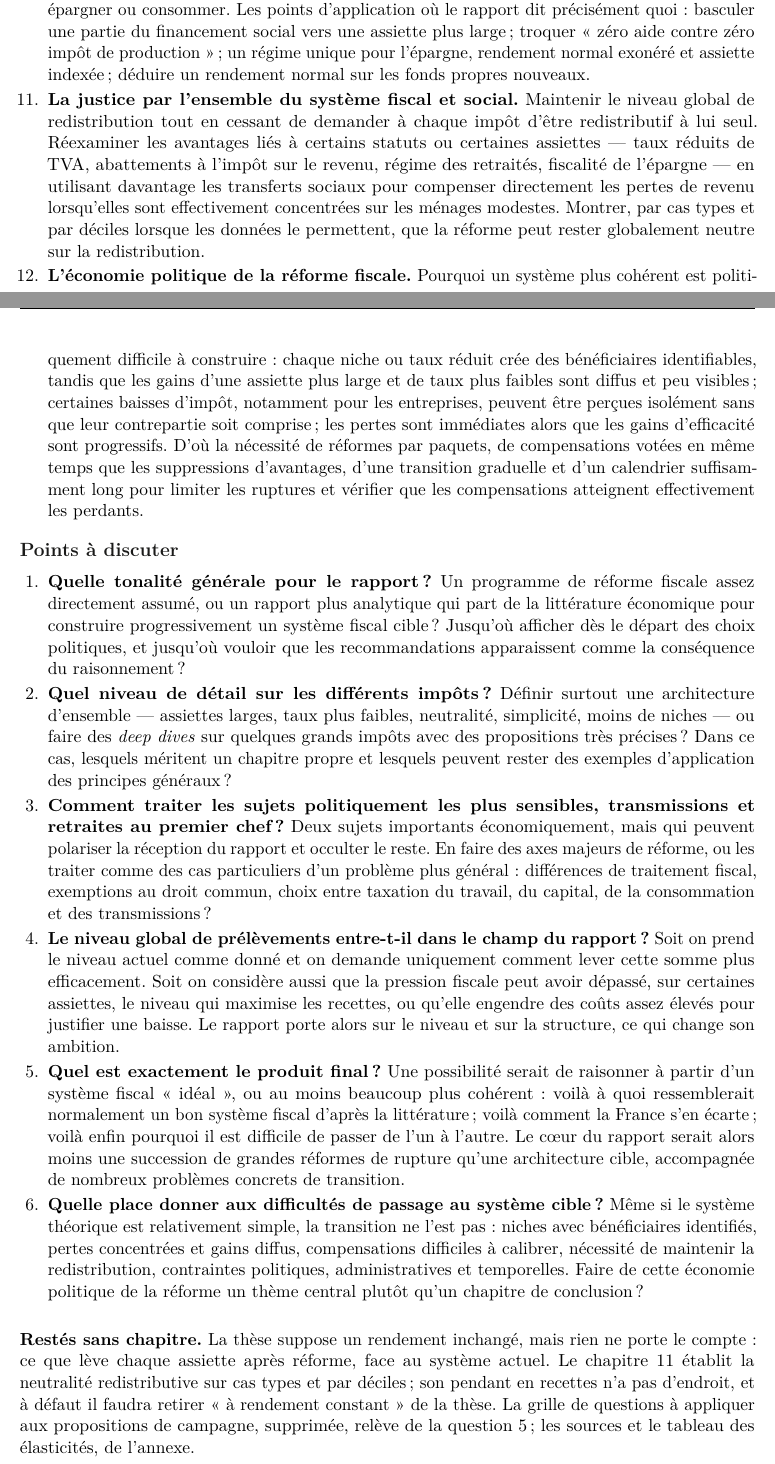
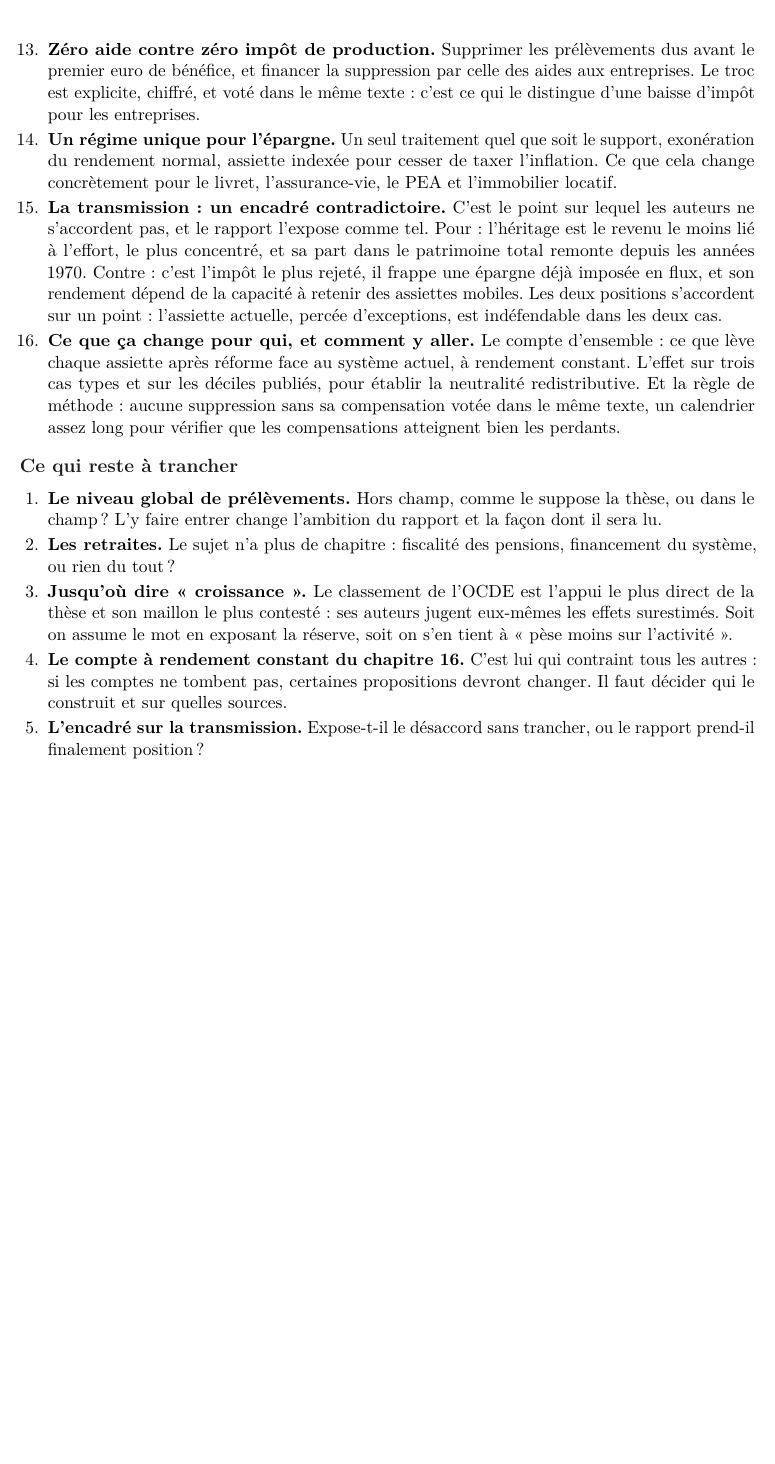
Before and after one commit to colinbaget-a11y/Projets-annexes, a LaTeX document (fiscalite/plan-rapport.tex): two parts of pages 2 and 3 of 3 before the commit and part of page 3 of 3 after it, the two joined at a grey line, cut at the place of the change, the shorter picture padded with empty space. Compiled offline with pdfLaTeX.

Commit message:
fiscalite : plan en trois parties, et correction d'une comparaison fausse
Architecture arrêtée avec les coauteurs : qu'est-ce qu'un bon impôt /
pourquoi la France s'en est écartée / ce que nous proposons.
Seize chapitres.

Partie I : le triangle des objectifs en ouverture, puis les quatre
intuitions à faire passer dans le texte — la perte sèche par un cas
concret et la courbe de Laffer comme sa conséquence, le taux marginal,
et le fait que la justice se juge sur l'ensemble et non impôt par
impôt. Partie II narrative et chronologique, les chiffres intégrés au
récit. Partie III : fin des niches, TVA sociale, troc aides contre
impôts de production, régime unique de l'épargne, encadré
contradictoire sur la transmission, puis le compte d'ensemble.

Correction : la version précédente opposait 64,6 % et 55,4 % comme s'il
s'agissait de la même mesure. Le premier est le coin fiscal marginal de
l'OCDE, cotisations employeur comprises ; le second le taux marginal
supérieur du barème sur les revenus du travail. La comparaison valide,
à mesure constante, est 64,6 / 58,2 / 60,0 % aux trois niveaux publiés,
et le fait que le taux supérieur ne s'applique qu'au-delà de treize fois
le salaire moyen est énoncé séparément.

Co-Authored-By: Claude Opus 5 <noreply@anthropic.com>
Claude-Session: https://claude.ai/code/session_01SW7mKrk2bK8EYwjJ4TJnMY

```diff
--- a/fiscalite/plan-rapport.tex
+++ b/fiscalite/plan-rapport.tex
@@ -134,2 +155,20 @@ fiscales pour 91,8~milliards, dont la Cour des comptes écrit que le coût n'est
+\item \textbf{Zéro aide contre zéro impôt de production.} Supprimer les prélèvements dus avant le
+premier euro de bénéfice, et financer la suppression par celle des aides aux entreprises. Le troc
+est explicite, chiffré, et voté dans le même texte : c'est ce qui le distingue d'une baisse d'impôt
+pour les entreprises.
+\item \textbf{Un régime unique pour l'épargne.} Un seul traitement quel que soit le support,
+exonération du rendement normal, assiette indexée pour cesser de taxer l'inflation. Ce que cela
+change concrètement pour le livret, l'assurance-vie, le PEA et l'immobilier locatif.
+\item \textbf{La transmission : un encadré contradictoire.} C'est le point sur lequel les auteurs ne
+s'accordent pas, et le rapport l'expose comme tel. Pour : l'héritage est le revenu le moins lié à
+l'effort, le plus concentré, et sa part dans le patrimoine total remonte depuis les années 1970.
+Contre : c'est l'impôt le plus rejeté, il frappe une épargne déjà imposée en flux, et son rendement
+dépend de la capacité à retenir des assiettes mobiles. Les deux positions s'accordent sur un point :
+l'assiette actuelle, percée d'exceptions, est indéfendable dans les deux cas.
+\item \textbf{Ce que ça change pour qui, et comment y aller.} Le compte d'ensemble : ce que lève
+chaque assiette après réforme face au système actuel, à rendement constant. L'effet sur trois cas
+types et sur les déciles publiés, pour établir la neutralité redistributive. Et la règle de méthode :
+aucune suppression sans sa compensation votée dans le même texte, un calendrier assez long pour
+vérifier que les compensations atteignent bien les perdants.
 \end{chapitres}
 
@@ -144,68 +175,18 @@ de la production et taxation du rendement normal du capital. L'objectif est un s
-plus prévisible, et qui modifie moins artificiellement les choix de travailler, produire, investir,
-épargner ou consommer. Les points d'application où le rapport dit précisément quoi : basculer
-une partie du financement social vers une assiette plus large ; troquer « zéro aide contre zéro impôt
-de production » ; un régime unique pour l'épargne, rendement normal exonéré et assiette indexée ;
-déduire un rendement normal sur les fonds propres nouveaux.
-\item \textbf{La justice par l'ensemble du système fiscal et social.} Maintenir le niveau global de
-redistribution tout en cessant de demander à chaque impôt d'être redistributif à lui seul.
-Réexaminer les avantages liés à certains statuts ou certaines assiettes --- taux réduits de TVA,
-abattements à l'impôt sur le revenu, régime des retraités, fiscalité de l'épargne --- en utilisant
-davantage les transferts sociaux pour compenser directement les pertes de revenu lorsqu'elles sont
-effectivement concentrées sur les ménages modestes. Montrer, par cas types et par déciles lorsque les
-données le permettent, que la réforme peut rester globalement neutre sur la redistribution.
-\item \textbf{L'économie politique de la réforme fiscale.} Pourquoi un système plus cohérent est
-politiquement difficile à construire : chaque niche ou taux réduit crée des bénéficiaires
-identifiables, tandis que les gains d'une assiette plus large et de taux plus faibles sont diffus et
-peu visibles ; certaines baisses d'impôt, notamment pour les entreprises, peuvent être perçues
-isolément sans que leur contrepartie soit comprise ; les pertes sont immédiates alors que les gains
-d'efficacité sont progressifs. D'où la nécessité de réformes par paquets, de compensations votées en
-même temps que les suppressions d'avantages, d'une transition graduelle et d'un calendrier
-suffisamment long pour limiter les ruptures et vérifier que les compensations atteignent effectivement
-les perdants.
-\end{chapitres}
-
-\section{Points à discuter}
+\section{Ce qui reste à trancher}
 
 \begin{enumerate}[leftmargin=1.6em,itemsep=0.18em,parsep=0pt,topsep=0.22em]
-\item \textbf{Quelle tonalité générale pour le rapport ?} Un programme de réforme fiscale assez
-directement assumé, ou un rapport plus analytique qui part de la littérature économique pour
-construire progressivement un système fiscal cible ? Jusqu'où afficher dès le départ des choix
-politiques, et jusqu'où vouloir que les recommandations apparaissent comme la conséquence du
-raisonnement ?
-\item \textbf{Quel niveau de détail sur les différents impôts ?} Définir surtout une architecture
-d'ensemble --- assiettes larges, taux plus faibles, neutralité, simplicité, moins de niches --- ou
-faire des \emph{deep dives} sur quelques grands impôts avec des propositions très précises ? Dans ce
-cas, lesquels méritent un chapitre propre et lesquels peuvent rester des exemples d'application des
-principes généraux ?
-\item \textbf{Comment traiter les sujets politiquement les plus sensibles, transmissions et retraites
-au premier chef ?} Deux sujets importants économiquement, mais qui peuvent polariser la réception du
-rapport et occulter le reste. En faire des axes majeurs de réforme, ou les traiter comme des cas
-particuliers d'un problème plus général : différences de traitement fiscal, exemptions au droit
-commun, choix entre taxation du travail, du capital, de la consommation et des transmissions ?
-\item \textbf{Le niveau global de prélèvements entre-t-il dans le champ du rapport ?} Soit on prend
-le niveau actuel comme donné et on demande uniquement comment lever cette somme plus efficacement.
-Soit on considère aussi que la pression fiscale peut avoir dépassé, sur certaines assiettes, le
-niveau qui maximise les recettes, ou qu'elle engendre des coûts assez élevés pour justifier une
-baisse. Le rapport porte alors sur le niveau et sur la structure, ce qui change son ambition.
-\item \textbf{Quel est exactement le produit final ?} Une possibilité serait de raisonner à partir
-d'un système fiscal « idéal », ou au moins beaucoup plus cohérent : voilà à quoi ressemblerait
-normalement un bon système fiscal d'après la littérature ; voilà comment la France s'en écarte ;
-voilà enfin pourquoi il est difficile de passer de l'un à l'autre. Le cœur du rapport serait alors
-moins une succession de grandes réformes de rupture qu'une architecture cible, accompagnée de
-nombreux problèmes concrets de transition.
-\item \textbf{Quelle place donner aux difficultés de passage au système cible ?} Même si le système
-théorique est relativement simple, la transition ne l'est pas : niches avec bénéficiaires identifiés,
-pertes concentrées et gains diffus, compensations difficiles à calibrer, nécessité de maintenir la
-redistribution, contraintes politiques, administratives et temporelles. Faire de cette économie
-politique de la réforme un thème central plutôt qu'un chapitre de conclusion ?
+\item \textbf{Le niveau global de prélèvements.} Hors champ, comme le suppose la thèse, ou dans le
+champ ? L'y faire entrer change l'ambition du rapport et la façon dont il sera lu.
+\item \textbf{Les retraites.} Le sujet n'a plus de chapitre : fiscalité des pensions, financement du
+système, ou rien du tout ?
+\item \textbf{Jusqu'où dire « croissance ».} Le classement de l'OCDE est l'appui le plus direct de la
+thèse et son maillon le plus contesté : ses auteurs jugent eux-mêmes les effets surestimés. Soit on
+assume le mot en exposant la réserve, soit on s'en tient à « pèse moins sur l'activité ».
+\item \textbf{Le compte à rendement constant du chapitre 16.} C'est lui qui contraint tous les
+autres : si les comptes ne tombent pas, certaines propositions devront changer. Il faut décider qui
+le construit et sur quelles sources.
+\item \textbf{L'encadré sur la transmission.} Expose-t-il le désaccord sans trancher, ou le rapport
+prend-il finalement position ?
 \end{enumerate}
 
-\vspace{0.5em}
-\textbf{Restés sans chapitre.} La thèse suppose un rendement inchangé, mais rien ne porte le
-compte : ce que lève chaque assiette après réforme, face au système actuel. Le chapitre 11 établit la
-neutralité redistributive sur cas types et par déciles ; son pendant en recettes n'a pas d'endroit,
-et à défaut il faudra retirer « à rendement constant » de la thèse. La grille de questions à
-appliquer aux propositions de campagne, supprimée, relève de la question 5 ; les sources et le
-tableau des élasticités, de l'annexe.
-
 \end{document}
```
Also changed, not shown: fiscalite/plan-rapport.pdf, fiscalite/plan-rapport.tex (171 more changed lines).
